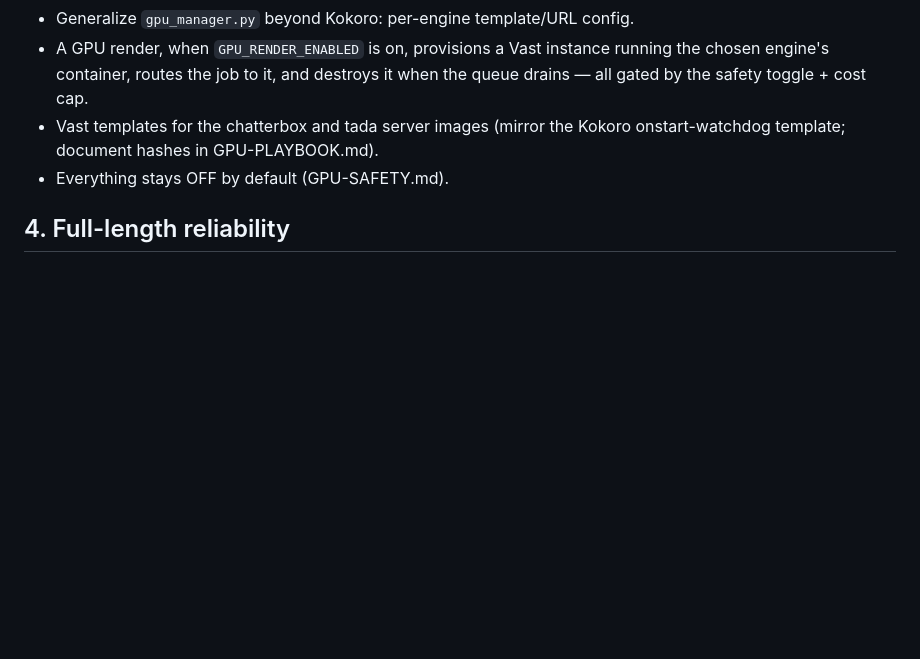
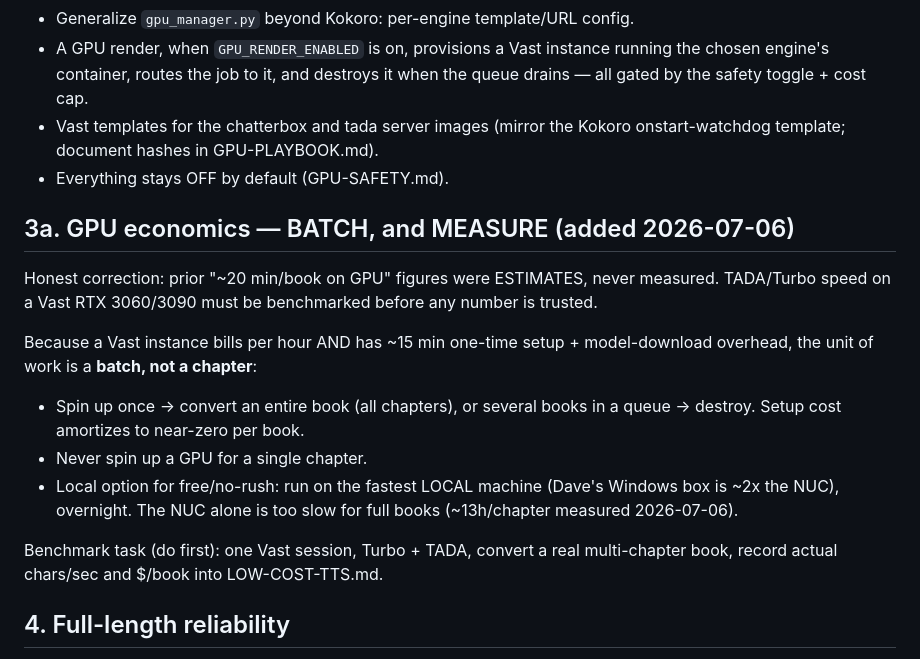
Before and after one commit to adinkraasante/epub-to-audiobook, a Markdown page: PLAN.md, the part around the change. Rendered like a GitHub page; blank space fills up the shorter version.

Commit message:
docs(plan): GPU batch strategy + honest benchmarking note
Correct the unmeasured '20 min/book' estimate; document that GPU work must
batch whole books (per-hour billing + ~15min setup overhead), never single
chapters; NUC measured too slow (~13h/chapter); Windows box ~2x NUC for
free local runs. Benchmark-first before trusting any GPU speed number.

Co-Authored-By: Claude Fable 5 <noreply@anthropic.com>

```diff
--- a/PLAN.md
+++ b/PLAN.md
@@ -78,6 +78,25 @@ Make "render on GPU" a real, safe, one-click path for Turbo AND TADA.
   onstart-watchdog template; document hashes in GPU-PLAYBOOK.md).
 - Everything stays OFF by default (GPU-SAFETY.md).
 
+
+## 3a. GPU economics — BATCH, and MEASURE (added 2026-07-06)
+
+Honest correction: prior "~20 min/book on GPU" figures were ESTIMATES, never
+measured. TADA/Turbo speed on a Vast RTX 3060/3090 must be benchmarked before
+any number is trusted.
+
+Because a Vast instance bills per hour AND has ~15 min one-time setup +
+model-download overhead, the unit of work is a **batch, not a chapter**:
+- Spin up once → convert an entire book (all chapters), or several books in a
+  queue → destroy. Setup cost amortizes to near-zero per book.
+- Never spin up a GPU for a single chapter.
+- Local option for free/no-rush: run on the fastest LOCAL machine (Dave's
+  Windows box is ~2x the NUC), overnight. The NUC alone is too slow for full
+  books (~13h/chapter measured 2026-07-06).
+
+Benchmark task (do first): one Vast session, Turbo + TADA, convert a real
+multi-chapter book, record actual chars/sec and $/book into LOW-COST-TTS.md.
+
 ## 4. Full-length reliability
 
 - Run a real full book on Turbo (and TADA) end-to-end; watch NUC memory,
```
